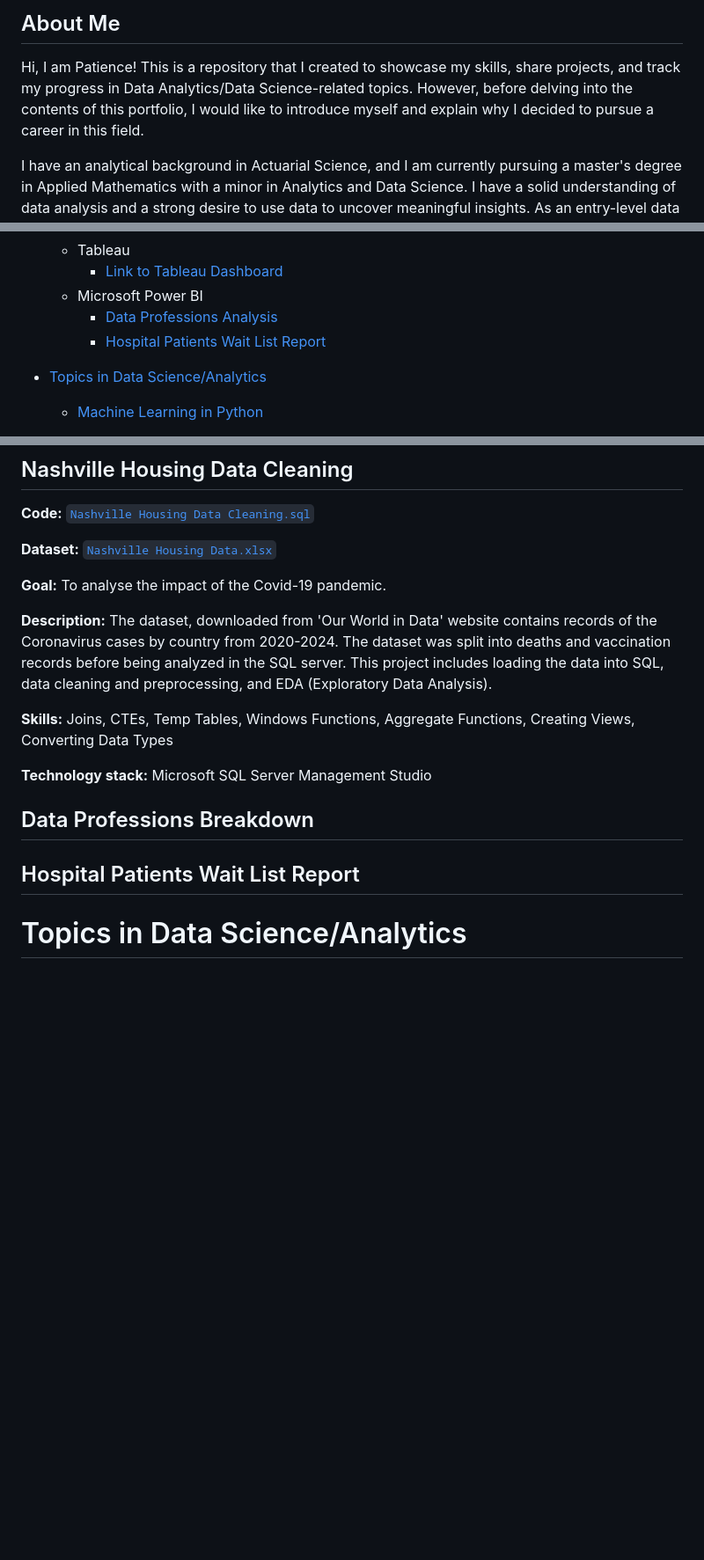
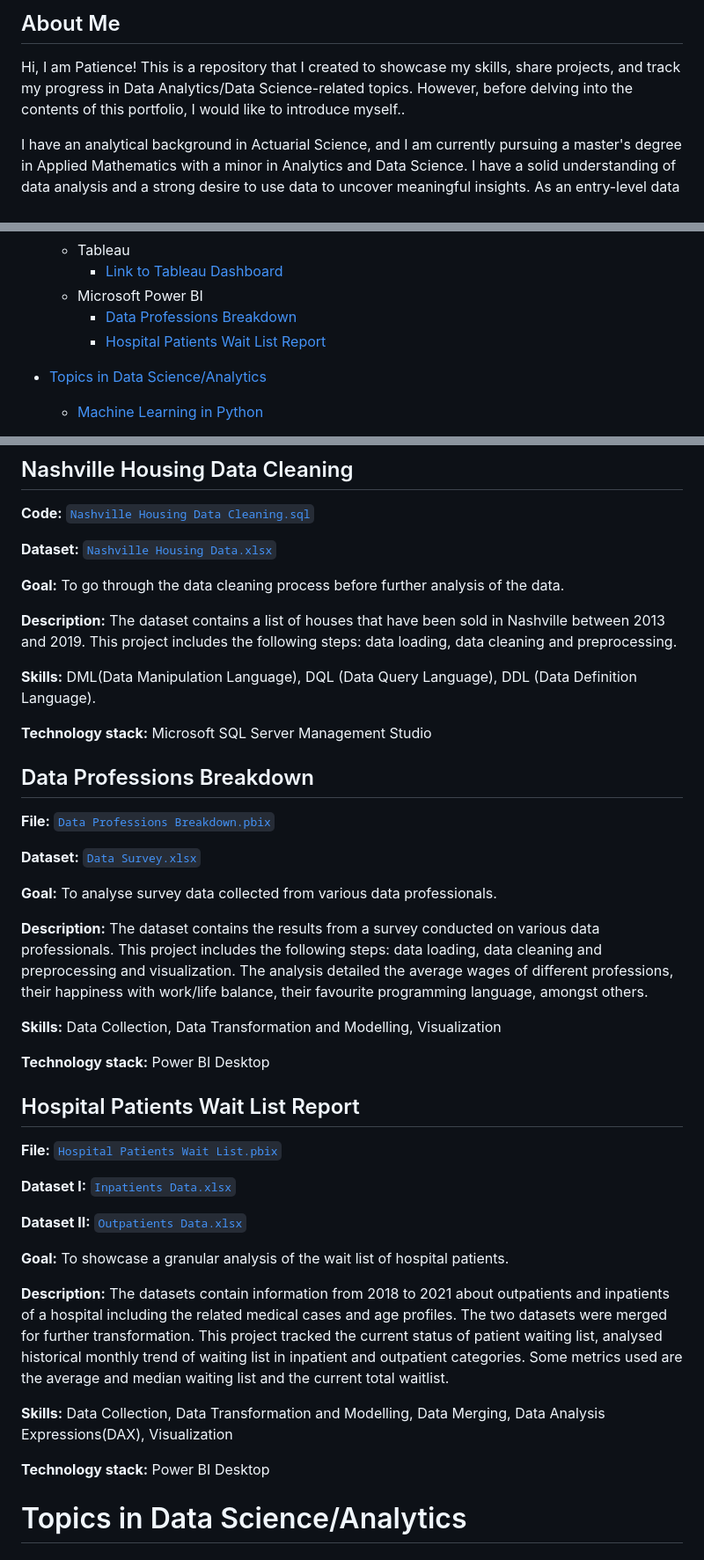
Before and after one commit to PatienceAdzo/AdzoTheAnalyst, a Markdown page: README.md, 3 parts joined by grey strips. Shown at 88% size. Rendered like a GitHub page; blank space fills up the shorter version.

```diff
--- a/README.md
+++ b/README.md
@@ -4,7 +4,7 @@
 ## About Me
 
 Hi, I am Patience! This is a repository that I created to showcase my skills, share projects, and track my progress in Data Analytics/Data Science-related topics.
-However, before delving into the contents of this portfolio, I would like to introduce myself and explain why I decided to pursue a career in this field.
+However, before delving into the contents of this portfolio, I would like to introduce myself..
 
 I have an analytical background in Actuarial Science, and I am currently pursuing a master's degree in Applied Mathematics with a minor in Analytics and Data Science. I have a solid understanding of data analysis and a strong desire to use data to uncover meaningful insights. As an entry-level data analyst, I am excited to apply my technical and analytical skills in the field of data science.
 
@@ -31,8 +31,8 @@ The projects in this repository are a combination of personal projects I have do
   - Tableau
     - [Link to Tableau Dashboard](https://public.tableau.com/app/profile/patience.anipa/vizzes)
   - Microsoft Power BI
-    - [Data Professions Analysis](https://github.com/PatienceAdzo/AdzoTheAnalyst/blob/main/README.md#data-professions-analysis)
-    - [Hospital Patients Wait List Report]()
+    - [Data Professions Breakdown](https://github.com/PatienceAdzo/AdzoTheAnalyst#data-professions-breakdown)
+    - [Hospital Patients Wait List Report](https://github.com/PatienceAdzo/AdzoTheAnalyst#hospital-patients-wait-list-report)
 
 - [Topics in Data Science/Analytics](https://github.com/PatienceAdzo/AdzoTheAnalyst/blob/main/README.md#portfolio-projects-by-topic)
 
@@ -118,22 +118,46 @@ In this section I list the data analytics projects, briefly describing the techn
 
 **Dataset:** [`Nashville Housing Data.xlsx`](https://github.com/PatienceAdzo/AdzoTheAnalyst/blob/main/NashvilleHousing.xlsx)
 
-**Goal:** To analyse the impact of the Covid-19 pandemic.
+**Goal:** To go through the data cleaning process before further analysis of the data.
 
-**Description:** The dataset, downloaded from 'Our World in Data' website contains records of the Coronavirus cases by country from 2020-2024. The dataset was split into deaths and vaccination records before being analyzed in the SQL server. This project includes loading the data into SQL, data cleaning and preprocessing, and EDA (Exploratory Data Analysis).
+**Description:** The dataset contains a list of houses that have been sold in Nashville between 2013 and 2019. This project includes the following steps: data loading, data cleaning and preprocessing.
 
-**Skills:** Joins, CTEs, Temp Tables, Windows Functions, Aggregate Functions, Creating Views, Converting Data Types
+**Skills:** DML(Data Manipulation Language), DQL (Data Query Language), DDL (Data Definition Language).
 
 **Technology stack:** Microsoft SQL Server Management Studio
 
 
 ## Data Professions Breakdown
 
+**File:** [`Data Professions Breakdown.pbix`](https://github.com/PatienceAdzo/AdzoTheAnalyst/blob/main/Data%20Professions%20Breakdown.pbix)
+
+**Dataset:** [`Data Survey.xlsx`](https://github.com/PatienceAdzo/AdzoTheAnalyst/blob/main/Data_Survey.xlsx)
+
+**Goal:** To analyse survey data collected from various data professionals.
+
+**Description:** The dataset contains the results from a survey conducted on various data professionals. This project includes the following steps: data loading, data cleaning and preprocessing and visualization. The analysis detailed the average wages of different professions, their happiness with work/life balance, their favourite programming language, amongst others.
+
+**Skills:** Data Collection, Data Transformation and Modelling, Visualization
+
+**Technology stack:** Power BI Desktop
+
 
 
 ## Hospital Patients Wait List Report
 
+**File:** [`Hospital Patients Wait List.pbix`](https://github.com/PatienceAdzo/AdzoTheAnalyst/blob/main/Hospital%20Patients%20Data%20Analysis.pbix)
 
+**Dataset I:** [`Inpatients Data.xlsx`](https://github.com/PatienceAdzo/AdzoTheAnalyst/blob/main/In_Patients.xlsx)
+
+**Dataset II:** [`Outpatients Data.xlsx`](https://github.com/PatienceAdzo/AdzoTheAnalyst/blob/main/Out_Patients.xlsx)
+
+**Goal:** To showcase a granular analysis of the wait list of hospital patients.
+
+**Description:** The datasets contain information from 2018 to 2021 about outpatients and inpatients of a hospital including the related medical cases and age profiles. The two datasets were merged for further transformation. This project tracked the current status of patient waiting list, analysed historical monthly trend of waiting list in inpatient and outpatient categories. Some metrics used are the average and median waiting list and the current total waitlist.
+
+**Skills:** Data Collection, Data Transformation and Modelling, Data Merging, Data Analysis Expressions(DAX), Visualization
+
+**Technology stack:** Power BI Desktop
 
 
 
```
